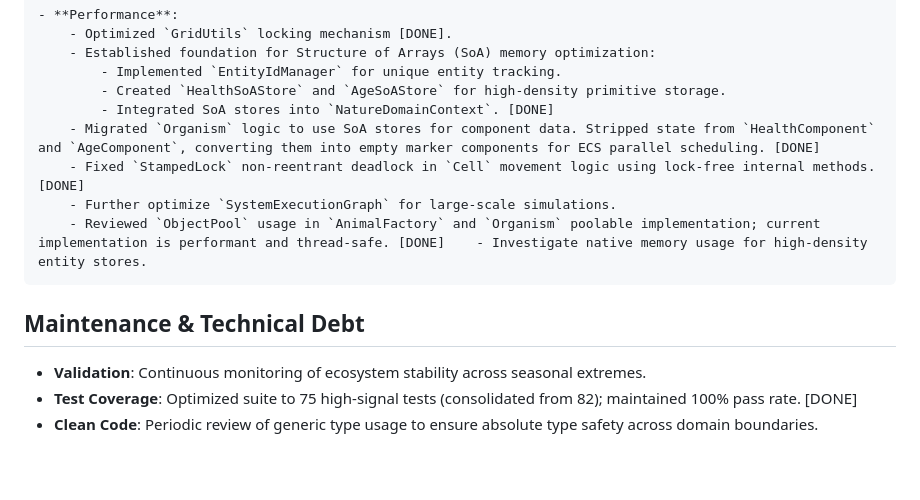
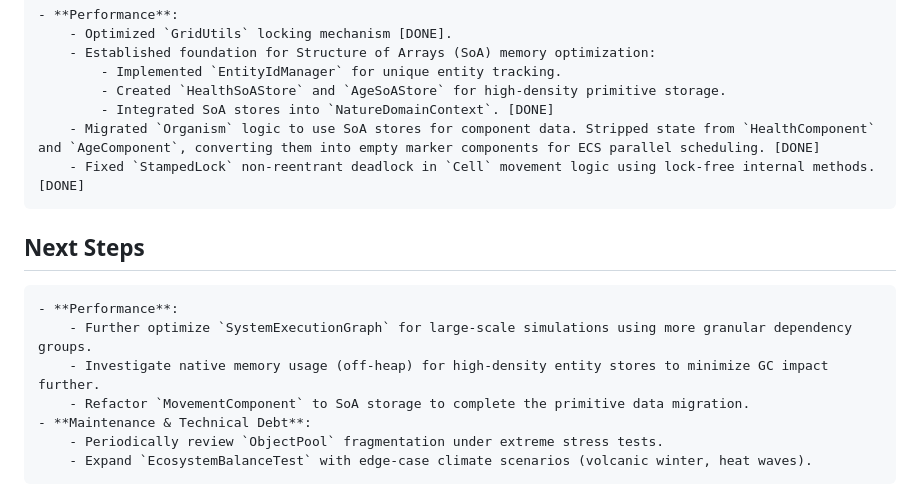
Before and after one commit to ursusandwolf/alex.kov.island, a Markdown page: docs/PROJECT_CONTEXT.md, the part around the change. Rendered like a GitHub page.

Commit message:
Update PROJECT_CONTEXT.md after SoA migration

```diff
--- a/docs/PROJECT_CONTEXT.md
+++ b/docs/PROJECT_CONTEXT.md
@@ -49,10 +49,12 @@
             - Integrated SoA stores into `NatureDomainContext`. [DONE]
         - Migrated `Organism` logic to use SoA stores for component data. Stripped state from `HealthComponent` and `AgeComponent`, converting them into empty marker components for ECS parallel scheduling. [DONE]
         - Fixed `StampedLock` non-reentrant deadlock in `Cell` movement logic using lock-free internal methods. [DONE]
-        - Further optimize `SystemExecutionGraph` for large-scale simulations.
-        - Reviewed `ObjectPool` usage in `AnimalFactory` and `Organism` poolable implementation; current implementation is performant and thread-safe. [DONE]    - Investigate native memory usage for high-density entity stores.
 
-## Maintenance & Technical Debt
-- **Validation**: Continuous monitoring of ecosystem stability across seasonal extremes.
-- **Test Coverage**: Optimized suite to 75 high-signal tests (consolidated from 82); maintained 100% pass rate. [DONE]
-- **Clean Code**: Periodic review of generic type usage to ensure absolute type safety across domain boundaries.
+## Next Steps
+    - **Performance**:
+        - Further optimize `SystemExecutionGraph` for large-scale simulations using more granular dependency groups.
+        - Investigate native memory usage (off-heap) for high-density entity stores to minimize GC impact further.
+        - Refactor `MovementComponent` to SoA storage to complete the primitive data migration.
+    - **Maintenance & Technical Debt**:
+        - Periodically review `ObjectPool` fragmentation under extreme stress tests.
+        - Expand `EcosystemBalanceTest` with edge-case climate scenarios (volcanic winter, heat waves).
```
